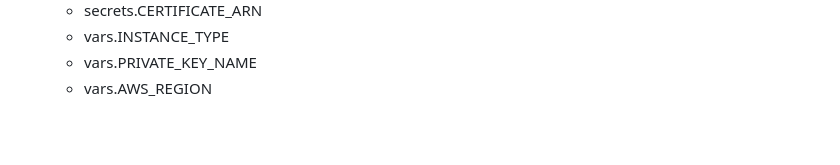
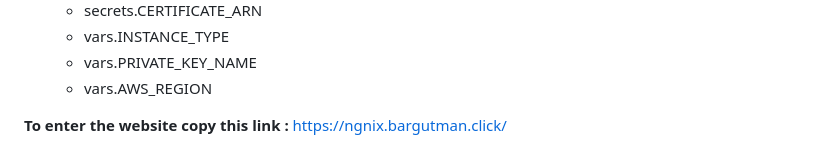
Before and after one commit to gatmbarz123/Moveo-NGINX-yo, a Markdown page: README.md, the part around the change. GitHub-like rendering; blank space fills up the shorter version.

```diff
--- a/README.md
+++ b/README.md
@@ -109,3 +109,6 @@ You have two options to run the infrastructure: locally or automatically through
     - vars.INSTANCE_TYPE
     - vars.PRIVATE_KEY_NAME
     - vars.AWS_REGION
+
+
+**To enter the website copy this link :** https://ngnix.bargutman.click/
```
